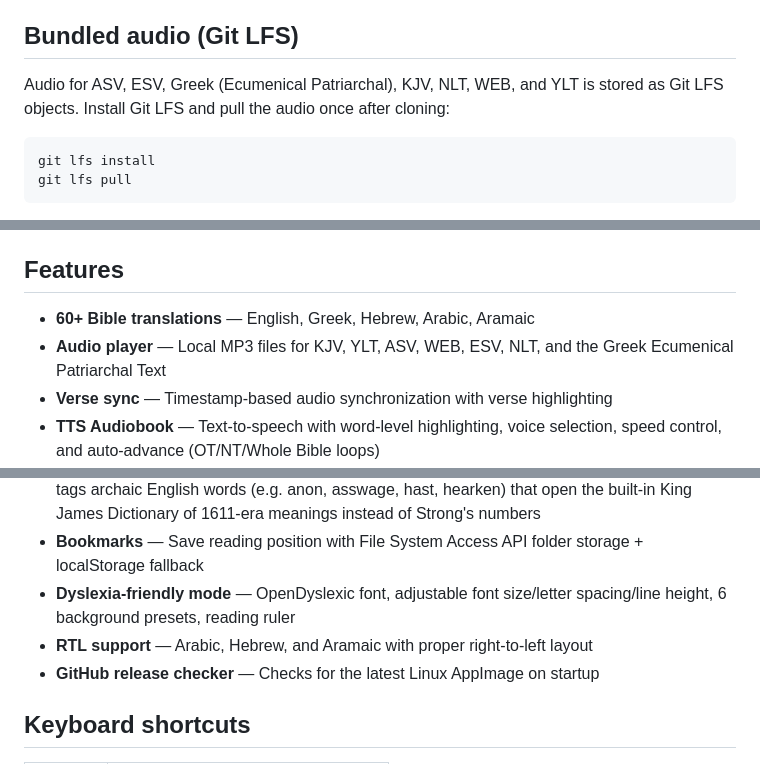
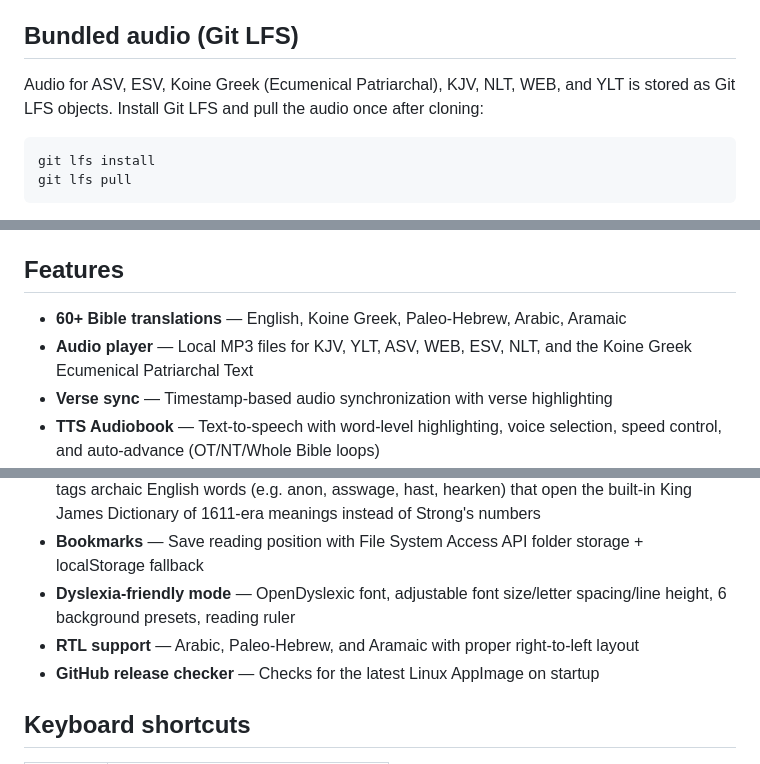
Before and after one commit to RufusOliver/Holy-bible-A.S, a Markdown page: README.md, 3 parts joined by grey strips. Rendered like a GitHub page.

Commit message:
docs: standardize Koine Greek / Paleo-Hebrew terminology in README

````diff
--- a/README.md
+++ b/README.md
@@ -16,7 +16,7 @@ Then visit <http://localhost:8000>.
 
 ## Bundled audio (Git LFS)
 
-Audio for ASV, ESV, Greek (Ecumenical Patriarchal), KJV, NLT, WEB, and YLT is stored as Git LFS objects. Install Git LFS and pull the audio once after cloning:
+Audio for ASV, ESV, Koine Greek (Ecumenical Patriarchal), KJV, NLT, WEB, and YLT is stored as Git LFS objects. Install Git LFS and pull the audio once after cloning:
 
 ```bash
 git lfs install
@@ -60,8 +60,8 @@ The generated AppImage is written to [`build/`](build/).
 
 ## Features
 
-- **60+ Bible translations** — English, Greek, Hebrew, Arabic, Aramaic
-- **Audio player** — Local MP3 files for KJV, YLT, ASV, WEB, ESV, NLT, and the Greek Ecumenical Patriarchal Text
+- **60+ Bible translations** — English, Koine Greek, Paleo-Hebrew, Arabic, Aramaic
+- **Audio player** — Local MP3 files for KJV, YLT, ASV, WEB, ESV, NLT, and the Koine Greek Ecumenical Patriarchal Text
 - **Verse sync** — Timestamp-based audio synchronization with verse highlighting
 - **TTS Audiobook** — Text-to-speech with word-level highlighting, voice selection, speed control, and auto-advance (OT/NT/Whole Bible loops)
 - **Parallel reading** — Compare up to 3 translations side by side
@@ -70,7 +70,7 @@ The generated AppImage is written to [`build/`](build/).
 - **King James Dictionary** — For the KJV, AKJV, and Webster's translations, the Interlinear button tags archaic English words (e.g. anon, asswage, hast, hearken) that open the built-in King James Dictionary of 1611-era meanings instead of Strong's numbers
 - **Bookmarks** — Save reading position with File System Access API folder storage + localStorage fallback
 - **Dyslexia-friendly mode** — OpenDyslexic font, adjustable font size/letter spacing/line height, 6 background presets, reading ruler
-- **RTL support** — Arabic, Hebrew, and Aramaic with proper right-to-left layout
+- **RTL support** — Arabic, Paleo-Hebrew, and Aramaic with proper right-to-left layout
 - **GitHub release checker** — Checks for the latest Linux AppImage on startup
 
 ## Keyboard shortcuts
````
Also changed, not shown: other parts of README.md (+1 -1 lines).
